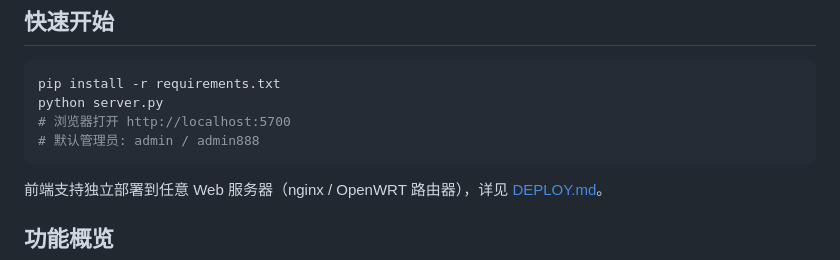
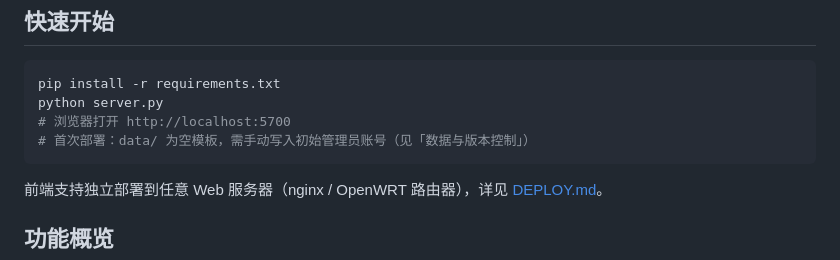
Before and after one commit to MC0183/YunYunDong_Server, a Markdown page: README.md, the part around the change. Rendered like a GitHub page.

Commit message:
文档: 清理过时内容(start.bat/重复句/CORS 说明/默认管理员)

````diff
--- a/README.md
+++ b/README.md
@@ -8,7 +8,7 @@ Web 管理后台，用于管理安徽邮电职业技术学院学生的跑步打
 pip install -r requirements.txt
 python server.py
 # 浏览器打开 http://localhost:5700
-# 默认管理员: admin / admin888
+# 首次部署：data/ 为空模板，需手动写入初始管理员账号（见「数据与版本控制」）
 ```
 
 前端支持独立部署到任意 Web 服务器（nginx / OpenWRT 路由器），详见 [DEPLOY.md](DEPLOY.md)。
````
Also changed, not shown: DEPLOY.md (+2 -3 lines).
